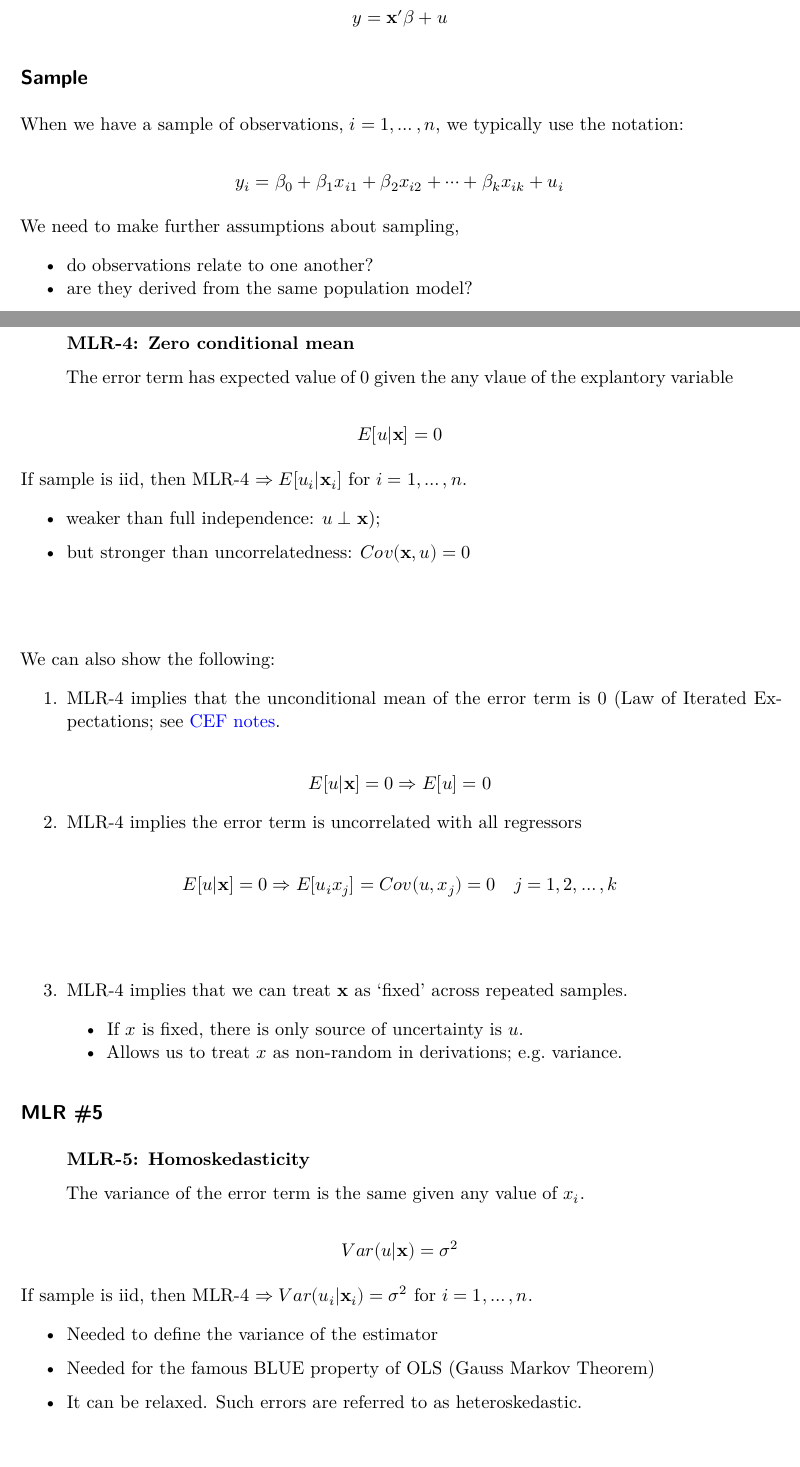
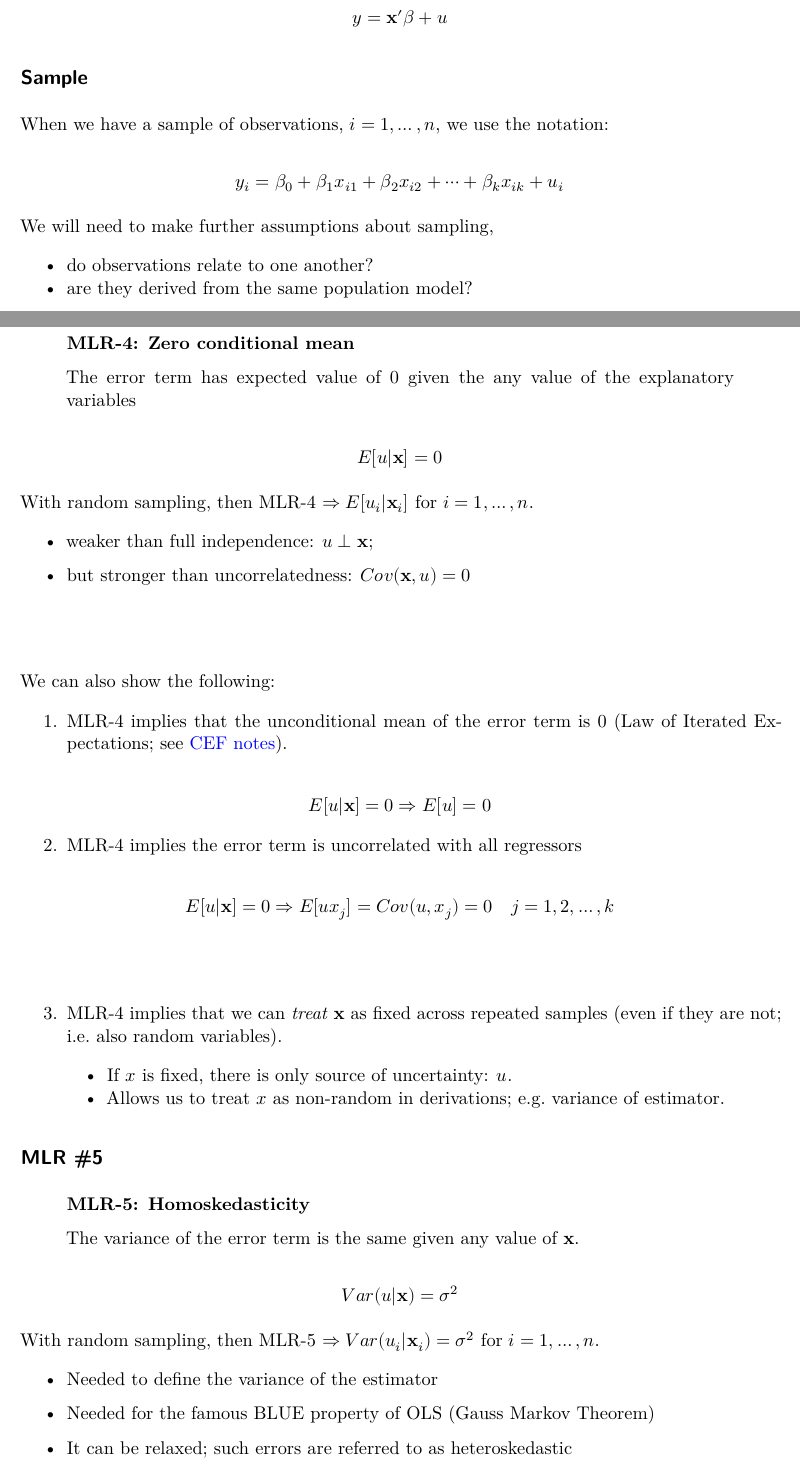
Before and after one commit to neil-lloyd/st-andrews-ec3301, a Quarto document (lecture-1-R.qmd): two parts of pages 4 and 12 of 23, joined at a grey line, cut so that both start at the same text, the shorter picture padded with empty space. Rendered offline with R 4.5, knitr and Pandoc in place of Quarto, then LaTeX, with nearby package versions.

Commit message:
Final lecture 1 edits

```diff
--- a/lecture-1-R.qmd
+++ b/lecture-1-R.qmd
@@ -172,13 +172,13 @@ $$
 
 ## Sample
 
-When we have a sample of observations, $i=1,\dots,n$, we typically use the notation:
+When we have a sample of observations, $i=1,\dots,n$, we use the notation:
 
 $$
   y_i = \beta_0 + \beta_1x_{i1} + \beta_2x_{i2}+\dots + \beta_kx_{ik} + u_i
 $$
 
-We need to make further assumptions about sampling,
+We will need to make further assumptions about sampling,
 
 - do observations relate to one another?
 - are they derived from the same population model?
@@ -539,16 +539,16 @@ The model has 2 parameters now.
 
 > **MLR-4: Zero conditional mean**
 >
-> The error term has expected value of 0 given the any vlaue of the explantory variable
+> The error term has expected value of 0 given the any value of the explanatory variables
 >
 > $$
 >    E[u | \mathbf{x}] = 0
 > $$
 
 ::: {.fragment .fade-in}
-If sample is iid, then MLR-4 $\Rightarrow E[u_i | \mathbf{x}_i]$ for $i=1,\dots,n$.
+With random sampling, then MLR-4 $\Rightarrow E[u_i | \mathbf{x}_i]$ for $i=1,\dots,n$.
 
-- weaker than full independence: $u\perp \mathbf{x}$);
+- weaker than full independence: $u\perp \mathbf{x}$;
 
 - but stronger than uncorrelatedness: $Cov(\mathbf{x}, u) = 0$
 :::
@@ -566,15 +566,15 @@ $$
 2. MLR-4 implies the error term is uncorrelated with all regressors
 
 $$
-  E[u | \mathbf{x}] = 0 \Rightarrow E[u_ix_{j}]=Cov(u, x_{j}) = 0\quad j=1,2,\dots,k
+  E[u | \mathbf{x}] = 0 \Rightarrow E[ux_{j}]=Cov(u, x_{j}) = 0\quad j=1,2,\dots,k
 $$
 
 ##
 
-3. MLR-4 implies that we can treat $\mathbf{x}$ as 'fixed' across repeated samples.
+3. MLR-4 implies that we can *treat* $\mathbf{x}$ as fixed across repeated samples (even if they are not; i.e. also random variables).
 
-   - If $x$ is fixed, there is only source of uncertainty is $u$.
-   - Allows us to treat $x$ as non-random in derivations; e.g. variance.
+   - If $x$ is fixed, there is only source of uncertainty: $u$.
+   - Allows us to treat $x$ as non-random in derivations; e.g. variance of estimator.
 
 ## MLR \#5
 
@@ -587,13 +587,13 @@ $$
 > $$
 
 ::: {.fragment .fade-in}
-If sample is iid, then MLR-4 $\Rightarrow Var(u_i|\mathbf{x}_i) = \sigma^2$ for $i=1,\dots,n$.
+With random sampling, then MLR-5 $\Rightarrow Var(u_i|\mathbf{x}_i) = \sigma^2$ for $i=1,\dots,n$.
 
 - Needed to define the variance of the estimator
 
 - Needed for the famous BLUE property of OLS (Gauss Markov Theorem)
 
-- It can be relaxed. Such errors are referred to as heteroskedastic.
+- It can be relaxed; such errors are referred to as heteroskedastic
 :::
 
 ## MLR \#6
--- a/lecture-1-multi.qmd
+++ b/lecture-1-multi.qmd
@@ -179,13 +179,13 @@ $$
 
 ## Sample
 
-When we have a sample of observations, $i=1,\dots,n$, we typically use the notation:
+When we have a sample of observations, $i=1,\dots,n$, we use the notation:
 
 $$
   y_i = \beta_0 + \beta_1x_{i1} + \beta_2x_{i2}+\dots + \beta_kx_{ik} + u_i
 $$
 
-We need to make further assumptions about sampling,
+We will need to make further assumptions about sampling,
 
 - do observations relate to one another?
 - are they derived from the same population model?
@@ -584,16 +584,16 @@ The model has 2 parameters now.
 
 > **MLR-4: Zero conditional mean**
 >
-> The error term has expected value of 0 given the any vlaue of the explantory variable
+> The error term has expected value of 0 given the any value of the explanatory variables
 >
 > $$
 >    E[u | \mathbf{x}] = 0
 > $$
 
 ::: {.fragment .fade-in}
-If sample is iid, then MLR-4 $\Rightarrow E[u_i | \mathbf{x}_i]$ for $i=1,\dots,n$.
+With random sampling, then MLR-4 $\Rightarrow E[u_i | \mathbf{x}_i]$ for $i=1,\dots,n$.
 
-- weaker than full independence: $u\perp \mathbf{x}$);
+- weaker than full independence: $u\perp \mathbf{x}$;
 
 - but stronger than uncorrelatedness: $Cov(\mathbf{x}, u) = 0$
 :::
@@ -611,15 +611,15 @@ $$
 2. MLR-4 implies the error term is uncorrelated with all regressors
 
 $$
-  E[u | \mathbf{x}] = 0 \Rightarrow E[u_ix_{j}]=Cov(u, x_{j}) = 0\quad j=1,2,\dots,k
+  E[u | \mathbf{x}] = 0 \Rightarrow E[ux_{j}]=Cov(u, x_{j}) = 0\quad j=1,2,\dots,k
 $$
 
 ##
 
-3. MLR-4 implies that we can treat $\mathbf{x}$ as 'fixed' across repeated samples.
+3. MLR-4 implies that we can *treat* $\mathbf{x}$ as fixed across repeated samples (even if they are not; i.e. also random variables).
 
-   - If $x$ is fixed, there is only source of uncertainty is $u$.
-   - Allows us to treat $x$ as non-random in derivations; e.g. variance.
+   - If $x$ is fixed, there is only source of uncertainty: $u$.
+   - Allows us to treat $x$ as non-random in derivations; e.g. variance of estimator.
 
 ## MLR \#5
 
@@ -632,13 +632,13 @@ $$
 > $$
 
 ::: {.fragment .fade-in}
-If sample is iid, then MLR-4 $\Rightarrow Var(u_i|\mathbf{x}_i) = \sigma^2$ for $i=1,\dots,n$.
+With random sampling, then MLR-5 $\Rightarrow Var(u_i|\mathbf{x}_i) = \sigma^2$ for $i=1,\dots,n$.
 
 - Needed to define the variance of the estimator
 
 - Needed for the famous BLUE property of OLS (Gauss Markov Theorem)
 
-- It can be relaxed. Such errors are referred to as heteroskedastic.
+- It can be relaxed; such errors are referred to as heteroskedastic
 :::
 
 ## MLR \#6
```
Also changed, not shown: lecture-1-Stata.qmd (+15 -15 lines), material/lab-1/ec3301-lab-1.R (+2 -2 lines), docs/search.json, lecture-1-R.qmd (8 more changed lines), lecture-1-multi.qmd (8 more changed lines), 12 other files.
